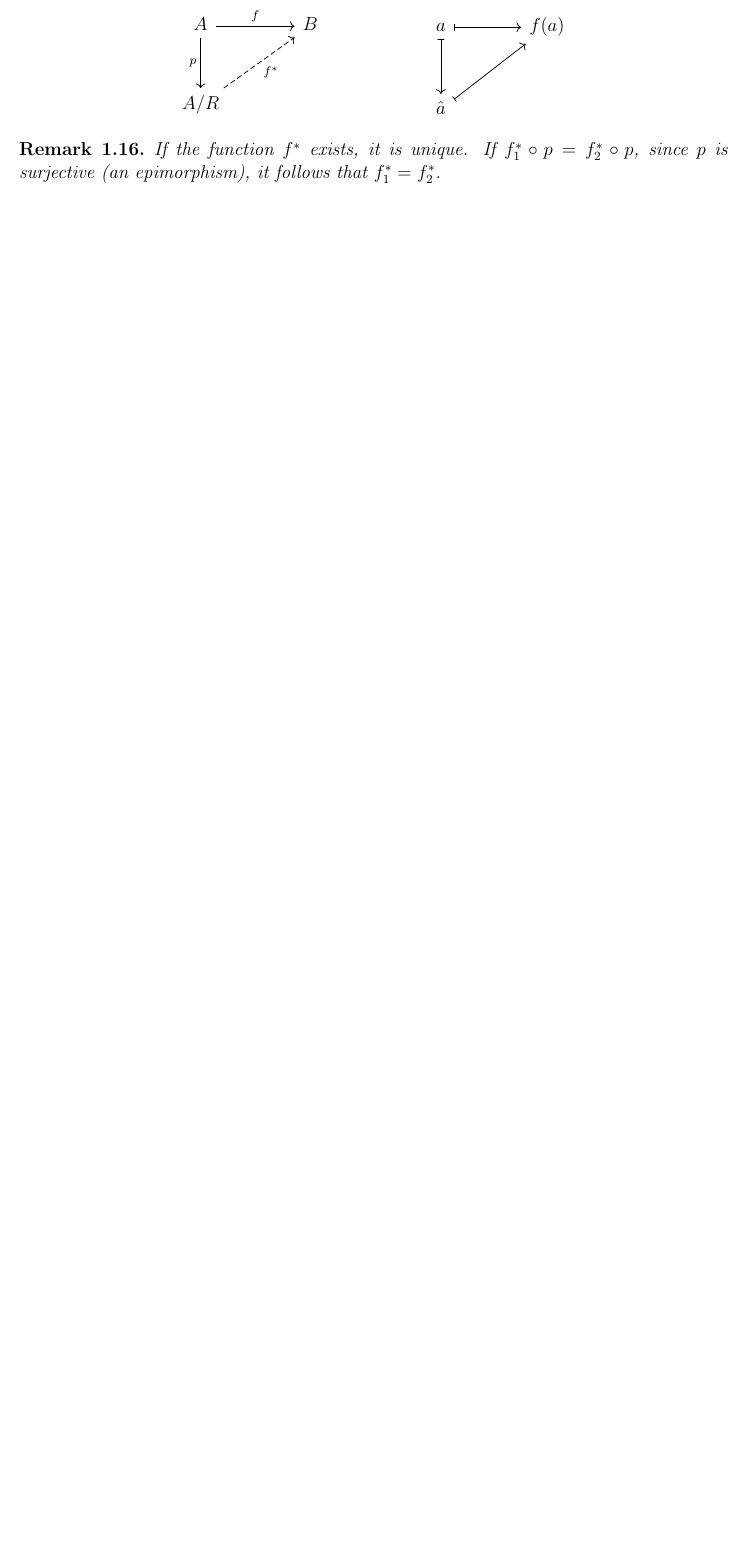
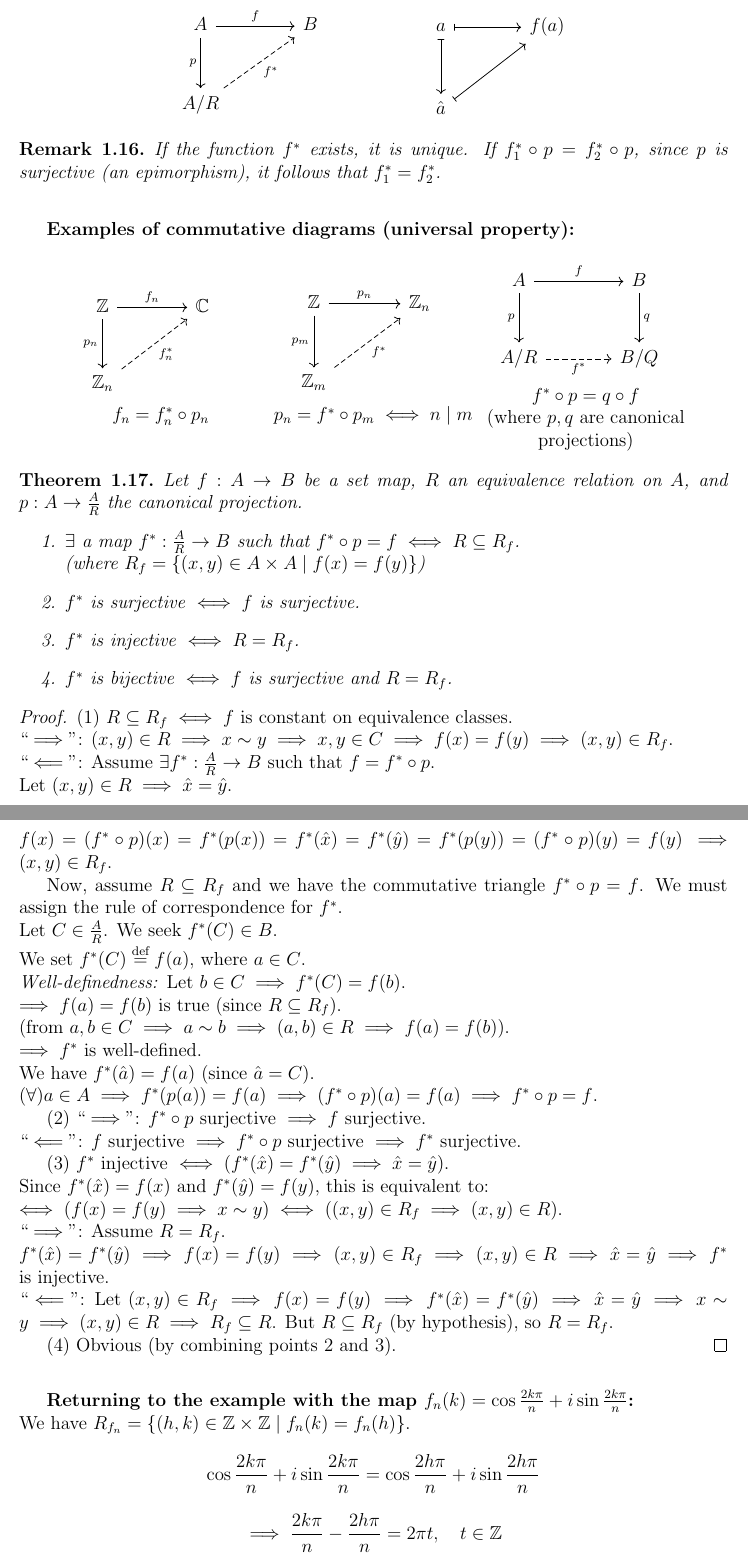
Before and after one commit to sbogde/i-knew-maths-once-en, a LaTeX document (main.tex, which reads courses/course-02.tex): part of page 5 of 6 before the commit and two parts of pages 5 and 6 of 7 after it, the two joined at a grey line, cut so that both start at the same text, the shorter picture padded with empty space. Compiled offline with pdfLaTeX.

Commit message:
Completed course-02.tex: Added commutative diagrams (tikz-cd) and the proof for the universal property of quotient sets

```diff
--- a/courses/course-02.tex
+++ b/courses/course-02.tex
@@ -205,3 +205,81 @@ a \arrow[r, mapsto] \arrow[d, mapsto] & f(a) \\
 \begin{remark}
 If the function $f^*$ exists, it is unique. If $f_1^* \circ p = f_2^* \circ p$, since $p$ is surjective (an epimorphism), it follows that $f_1^* = f_2^*$.
 \end{remark}
+
+\vspace{1em}
+\textbf{Examples of commutative diagrams (universal property):}
+
+\begin{center}
+\begin{minipage}{0.3\textwidth}
+\begin{tikzcd}[row sep=large, column sep=large]
+\mathbb{Z} \arrow[r, "f_n"] \arrow[d, "p_n"'] & \mathbb{C} \\
+\mathbb{Z}_n \arrow[ur, dashed, "f_n^*"'] &
+\end{tikzcd}
+\\[1ex] \centering $f_n = f_n^* \circ p_n$
+\end{minipage}%
+\begin{minipage}{0.3\textwidth}
+\begin{tikzcd}[row sep=large, column sep=large]
+\mathbb{Z} \arrow[r, "p_n"] \arrow[d, "p_m"'] & \mathbb{Z}_n \\
+\mathbb{Z}_m \arrow[ur, dashed, "f^*"'] &
+\end{tikzcd}
+\\[1ex] \centering $p_n = f^* \circ p_m \iff n \mid m$
+\end{minipage}%
+\begin{minipage}{0.3\textwidth}
+\begin{tikzcd}[row sep=large, column sep=large]
+A \arrow[r, "f"] \arrow[d, "p"'] & B \arrow[d, "q"] \\
+A/R \arrow[r, dashed, "f^*"'] & B/Q
+\end{tikzcd}
+\\[1ex] \centering $f^* \circ p = q \circ f$ \\
+(where $p, q$ are canonical projections)
+\end{minipage}
+\end{center}
+
+\begin{theorem}
+Let $f: A \rightarrow B$ be a set map, $R$ an equivalence relation on $A$, and $p: A \rightarrow \frac{A}{R}$ the canonical projection.
+\begin{enumerate}
+    \item $\exists$ a map $f^*: \frac{A}{R} \rightarrow B$ such that $f^* \circ p = f \iff R \subseteq R_f$. \\
+    (where $R_f = \{(x,y) \in A \times A \mid f(x) = f(y)\}$)
+    \item $f^*$ is surjective $\iff f$ is surjective.
+    \item $f^*$ is injective $\iff R = R_f$.
+    \item $f^*$ is bijective $\iff f$ is surjective and $R = R_f$.
+\end{enumerate}
+\end{theorem}
+
+\begin{proof}
+(1) $R \subseteq R_f \iff f$ is constant on equivalence classes. \\
+``$\implies$'': $(x,y) \in R \implies x \sim y \implies x, y \in C \implies f(x) = f(y) \implies (x,y) \in R_f$. \\
+``$\impliedby$'': Assume $\exists f^*: \frac{A}{R} \rightarrow B$ such that $f = f^* \circ p$. \\
+Let $(x,y) \in R \implies \hat{x} = \hat{y}$. \\
+$f(x) = (f^* \circ p)(x) = f^*(p(x)) = f^*(\hat{x}) = f^*(\hat{y}) = f^*(p(y)) = (f^* \circ p)(y) = f(y) \implies (x,y) \in R_f$.
+
+Now, assume $R \subseteq R_f$ and we have the commutative triangle $f^* \circ p = f$. We must assign the rule of correspondence for $f^*$. \\
+Let $C \in \frac{A}{R}$. We seek $f^*(C) \in B$. \\
+We set $f^*(C) \overset{\text{def}}{=} f(a)$, where $a \in C$. \\
+\textit{Well-definedness:} Let $b \in C \implies f^*(C) = f(b)$. \\
+$\implies f(a) = f(b)$ is true (since $R \subseteq R_f$). \\
+(from $a,b \in C \implies a \sim b \implies (a,b) \in R \implies f(a) = f(b)$). \\
+$\implies f^*$ is well-defined. \\
+We have $f^*(\hat{a}) = f(a)$ (since $\hat{a} = C$). \\
+$(\forall) a \in A \implies f^*(p(a)) = f(a) \implies (f^* \circ p)(a) = f(a) \implies f^* \circ p = f$.
+
+(2)
+``$\implies$'': $f^* \circ p$ surjective $\implies f$ surjective. \\
+``$\impliedby$'': $f$ surjective $\implies f^* \circ p$ surjective $\implies f^*$ surjective.
+
+(3) $f^*$ injective $\iff \left( f^*(\hat{x}) = f^*(\hat{y}) \implies \hat{x} = \hat{y} \right)$. \\
+Since $f^*(\hat{x}) = f(x)$ and $f^*(\hat{y}) = f(y)$, this is equivalent to: \\
+$\iff \left( f(x) = f(y) \implies x \sim y \right) \iff \left( (x,y) \in R_f \implies (x,y) \in R \right)$. \\
+``$\implies$'': Assume $R = R_f$. \\
+$f^*(\hat{x}) = f^*(\hat{y}) \implies f(x) = f(y) \implies (x,y) \in R_f \implies (x,y) \in R \implies \hat{x} = \hat{y} \implies f^*$ is injective. \\
+``$\impliedby$'': Let $(x,y) \in R_f \implies f(x) = f(y) \implies f^*(\hat{x}) = f^*(\hat{y}) \implies \hat{x} = \hat{y} \implies x \sim y \implies (x,y) \in R \implies R_f \subseteq R$. But $R \subseteq R_f$ (by hypothesis), so $R = R_f$.
+
+(4) Obvious (by combining points 2 and 3).
+\end{proof}
+
+\vspace{1em}
+\textbf{Returning to the example with the map $f_n(k) = \cos \frac{2k\pi}{n} + i \sin \frac{2k\pi}{n}$:} \\
+We have $R_{f_n} = \{(h,k) \in \mathbb{Z} \times \mathbb{Z} \mid f_n(k) = f_n(h)\}$.
+$$ \cos \frac{2k\pi}{n} + i \sin \frac{2k\pi}{n} = \cos \frac{2h\pi}{n} + i \sin \frac{2h\pi}{n} $$
+$$ \implies \frac{2k\pi}{n} - \frac{2h\pi}{n} = 2\pi t, \quad t \in \mathbb{Z} $$
+$$ \implies k - h = nt \implies n \mid (k - h) \implies (h,k) \in R_n $$
+Thus, $R_{f_n} = R_n$. According to the factorization theorem, $(\mathbb{Z}_n, +) \simeq U_n$ (the group of $n$-th complex roots of unity).
```
